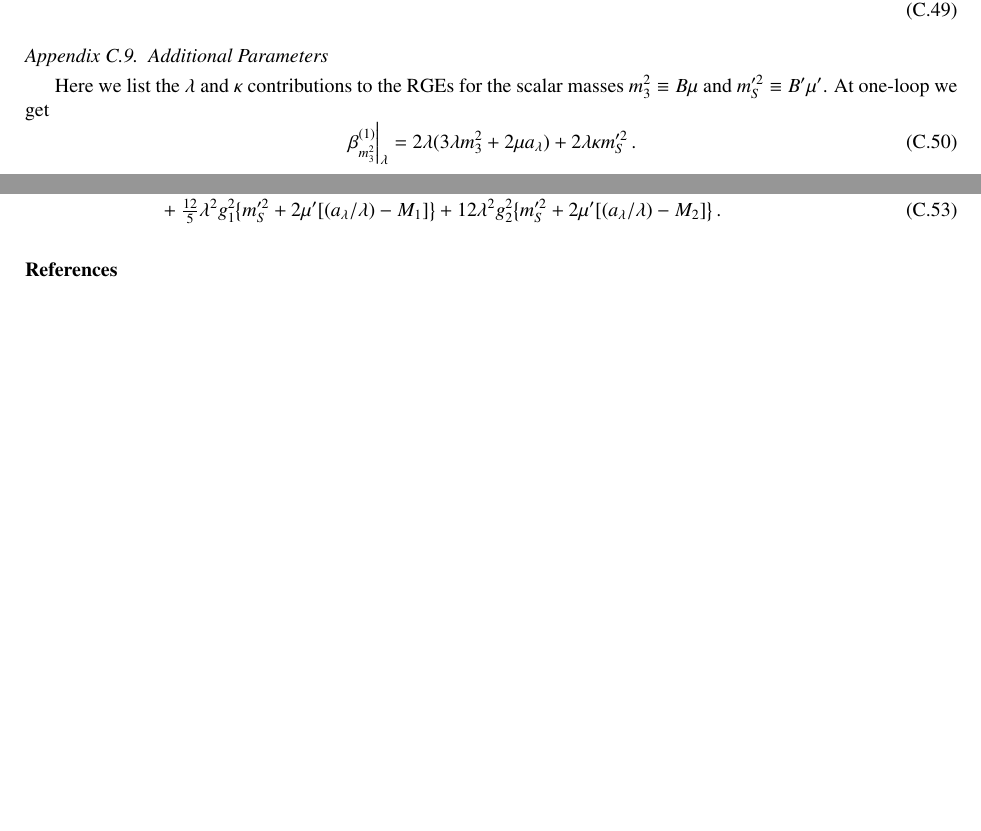
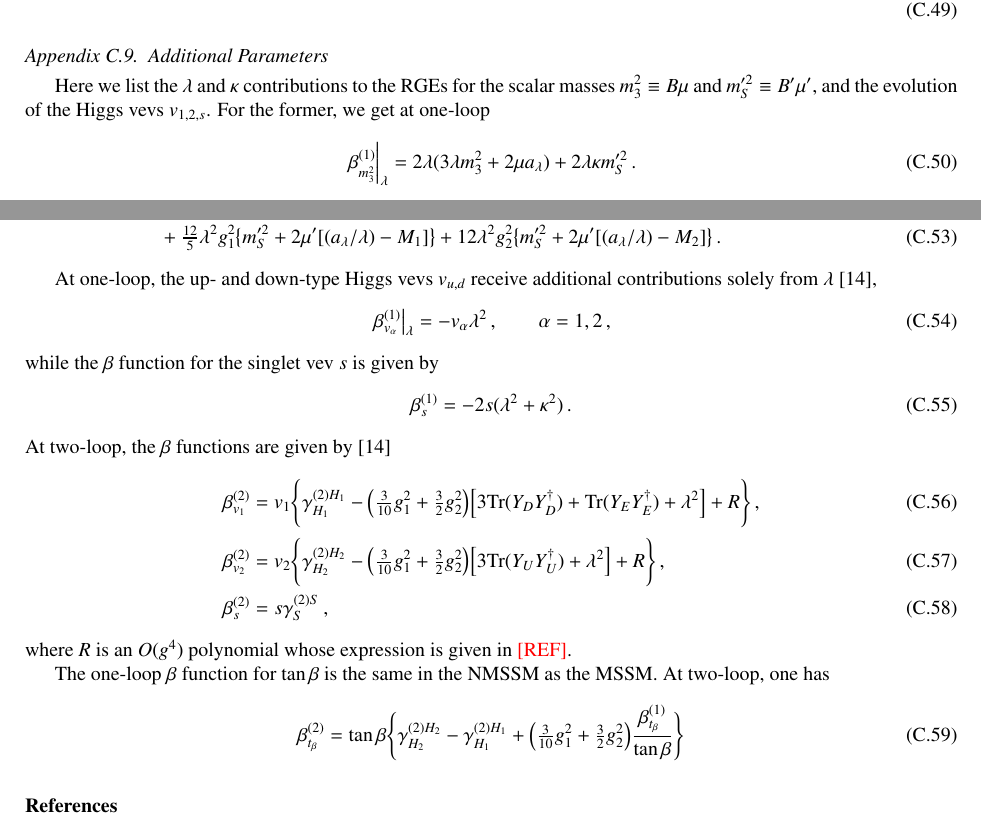
Before and after one commit to BAllanach/softsusy, a LaTeX paper (doc/nmssmManual.tex): two parts of pages 15 and 16 of 16 before the commit and two parts of pages 15 and 16 of 17 after it, joined at a grey line, cut so that both start at the same text, the shorter picture padded with empty space. Compiled offline with pdfLaTeX.

Commit message:
Added RGEs for Higgs vevs - text a little clunky

```diff
--- a/doc/nmssmManual.tex
+++ b/doc/nmssmManual.tex
@@ -1218,7 +1218,7 @@ At two-loop we obtain
 \end{align}
 
 \subsection{Additional Parameters}
-Here we list the $\lambda$ and $\kappa$ contributions to the RGEs for the scalar masses $\mtrisq \equiv B\mu$ and $\msprsq \equiv B'\mu'$.  At one-loop we get
+Here we list the $\lambda$ and $\kappa$ contributions to the RGEs for the scalar masses $\mtrisq \equiv B\mu$ and $\msprsq \equiv B'\mu'$, and the evolution of the Higgs vevs $v_{1,2,s}$.  For the former, we get at one-loop
 %
 \begin{equation}
 \left.\beta_{\mtrisq}^{(1)}\right|_\lambda = 2\lambda(3\lambda\mtrisq + 2\mu a_\lambda) + 2\lambda\kappa\msprsq\,.
@@ -1270,6 +1270,40 @@ At two-loop we have
 &+\tfrac{12}{5}\lamsq g_1^2\big\{\msprsq + 2\mu'[(\Alam) - M_1]\big\}
 +12\lamsq g_2^2 \big\{\msprsq + 2\mu'[(\Alam) - M_2] \big\}\,.
 \end{align}
+
+At one-loop, the up- and down-type Higgs vevs $v_{u,d}$ receive additional contributions solely from $\lambda$ \cite{Sper13},
+%
+\be
+\left.\beta^{(1)}_{v_\alpha}\right|_\lambda = -v_\alpha\lamsq\,, \qquad \alpha=1,2\,,
+\ee
+%
+while the $\beta$ function for the singlet vev $s$ is given by
+%
+\be
+\beta^{(1)}_s = -2s(\lamsq + \kapsq)\,.
+\ee
+%
+At two-loop, the $\beta$ functions are given by \cite{Sper13}
+%
+\begin{align}
+\beta^{(2)}_{v_1} &= v_1\Bigg\{\gamma^{(2)H_1}_{H_1} - \Big(\tfrac{3}{10}g_1^2 + \tfrac{3}{2}g_2^2\Big)\Big[3\tr(Y_DY_D^\dagger) + \tr(Y_EY_E^\dagger) + \lamsq\Big] + R\Bigg\}\,, \\
+%
+\beta^{(2)}_{v_2} &= v_2\Bigg\{\gamma^{(2)H_2}_{H_2} -
+\Big(\tfrac{3}{10}g_1^2 + \tfrac{3}{2}g_2^2\Big)
+\Big[3\tr(Y_UY_U^\dagger) + \lamsq\Big] + R\Bigg\}\,, \\
+%
+\beta^{(2)}_s &= s\gamma^{(2)S}_S\,,
+\end{align}
+%
+where $R$ is an $O(g^4)$ polynomial whose expression is given in \red{[REF]}.
+
+The one-loop $\beta$ function for $\tan\beta$ is the same in the NMSSM as the MSSM.  At two-loop, one has
+%
+\be
+\beta^{(2)}_{t_\beta} = \tan\beta\Bigg\{\gamma^{(2)H_2}_{H_2} -
+\gamma^{(2)H_1}_{H_1} + \Big(\tfrac{3}{10}g_1^2 + \tfrac{3}{2}g_2^2\Big)
+\frac{\beta^{(1)}_{t_\beta}}{\tan\beta}\Bigg\}
+\ee
 
 
 \begin{thebibliography}{10}
```
Also changed, not shown: doc/nmssmManual.tex (9 more changed lines).
